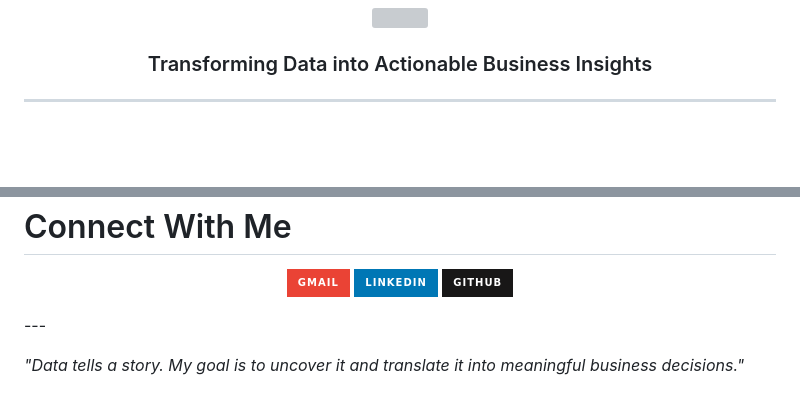
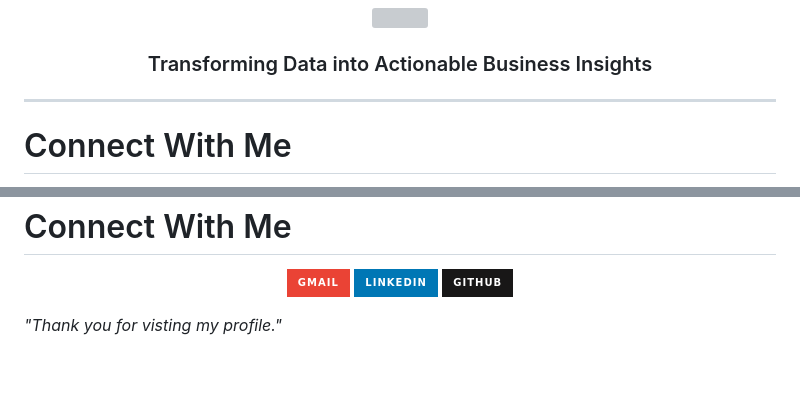
Before and after one commit to soumyasircillaa-ux/soumyasircillaa-ux.github.io, a Markdown page: README.md, 2 parts joined by grey strips. Rendered like a GitHub page; badges without logos; blank space fills up the shorter version; grey boxes are pictures that could not be loaded.

```diff
--- a/README.md
+++ b/README.md
@@ -7,4 +7,5 @@ Transforming Data into Actionable Business Insights
 </h3>
 
 ---
+# Connect With Me
 
@@ -133,10 +149,10 @@ Developed an interactive Power BI dashboard to evaluate employee learning outcom
 </a>
 
 </p>
----
+
 
 <p align="center">
 
-*"Data tells a story. My goal is to uncover it and translate it into meaningful business decisions."*
+*"Thank you for visting my profile."*
 
 </p>
```
Also changed, not shown: other parts of README.md (+15 -0 lines).
